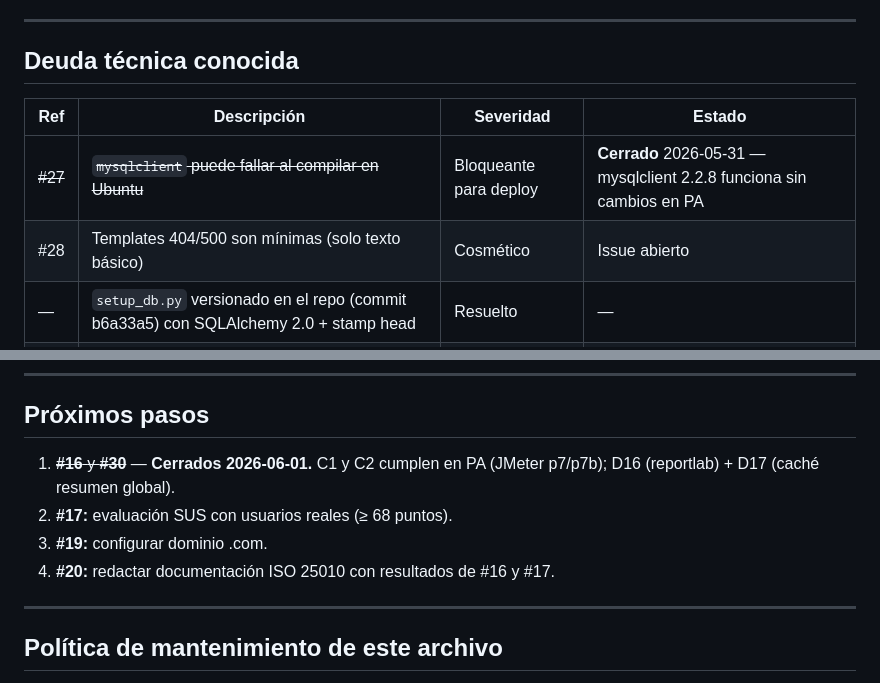
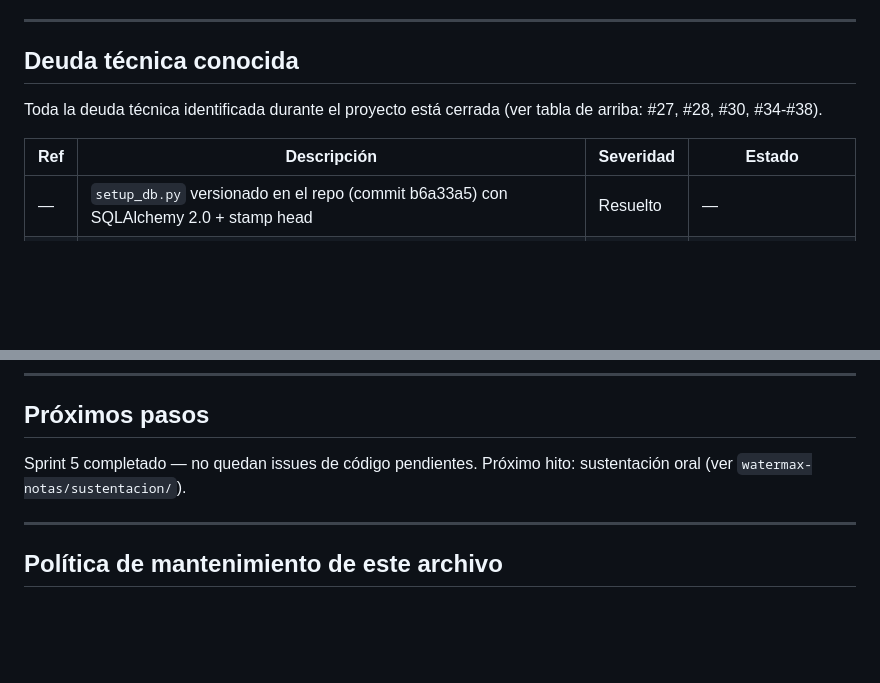
Before and after one commit to davadord/watermax, a Markdown page: docs/current-state.md, 2 parts joined by grey strips. Rendered like a GitHub page; blank space fills up the shorter version.

```diff
--- a/docs/current-state.md
+++ b/docs/current-state.md
@@ -75,10 +78,10 @@ Funcionalidad completamente implementada y funcionando en desarrollo:
 
 ## Deuda técnica conocida
 
+Toda la deuda técnica identificada durante el proyecto está cerrada (ver tabla de arriba: #27, #28, #30, #34-#38).
+
 | Ref | Descripción | Severidad | Estado |
 |-----|-------------|-----------|--------|
-| ~~#27~~ | ~~`mysqlclient` puede fallar al compilar en Ubuntu~~ | Bloqueante para deploy | **Cerrado** 2026-05-31 — mysqlclient 2.2.8 funciona sin cambios en PA |
-| #28 | Templates 404/500 son mínimas (solo texto básico) | Cosmético | Issue abierto |
 | — | `setup_db.py` versionado en el repo (commit b6a33a5) con SQLAlchemy 2.0 + stamp head | Resuelto | — |
 | — | Suite de tests: 65 pruebas 100% unitarias (pytest) — motor predictivo, CRUD usuarios, auth, perfil | Resuelto | #31 + #32 + #33 cerrados |
 
@@ -163,11 +166,7 @@ Optimización pendiente trasladada al issue #30:
 
 ## Próximos pasos
 
-1. ~~**#16** y **#30**~~ — **Cerrados 2026-06-01.** C1 y C2 cumplen en PA (JMeter p7/p7b);
-   D16 (reportlab) + D17 (caché resumen global).
-2. **#17:** evaluación SUS con usuarios reales (≥ 68 puntos).
-3. **#19:** configurar dominio .com.
-4. **#20:** redactar documentación ISO 25010 con resultados de #16 y #17.
+Sprint 5 completado — no quedan issues de código pendientes. Próximo hito: sustentación oral (ver `watermax-notas/sustentacion/`).
 
 ---
 
```
Also changed, not shown: other parts of docs/current-state.md (+25 -22 lines).
